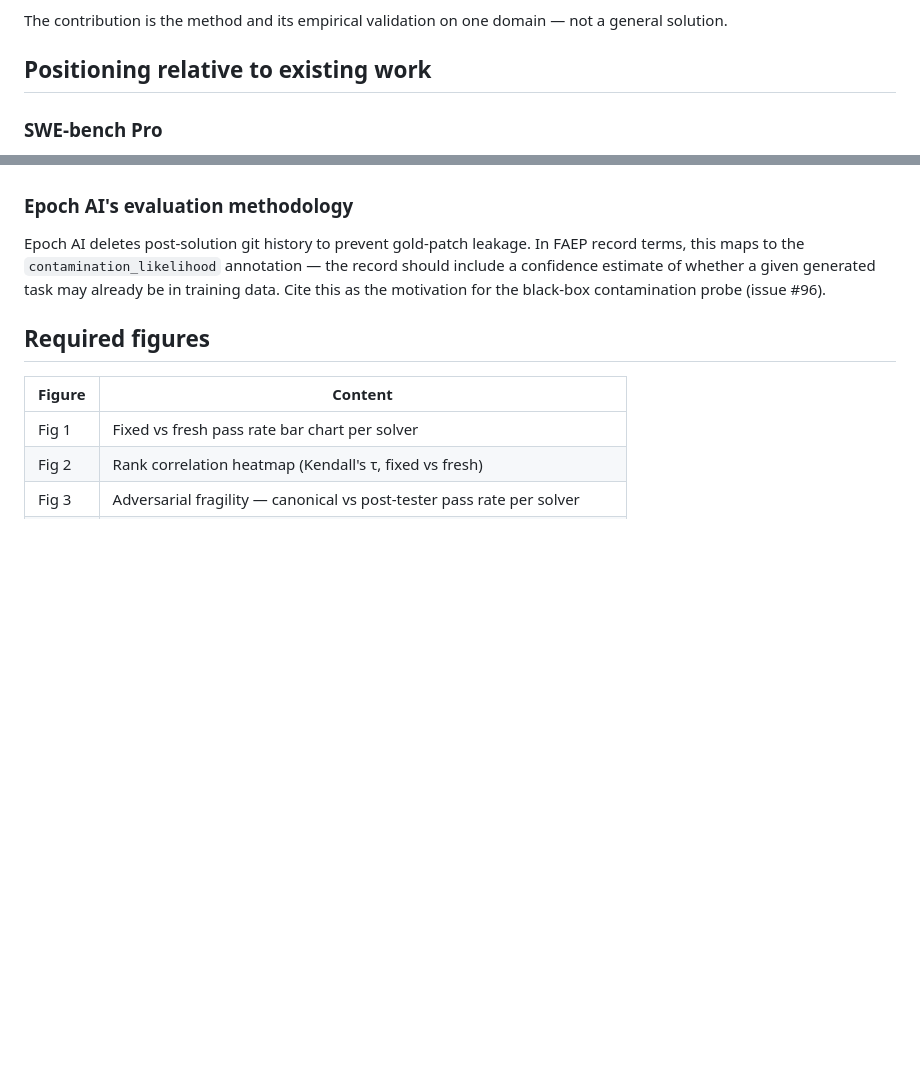
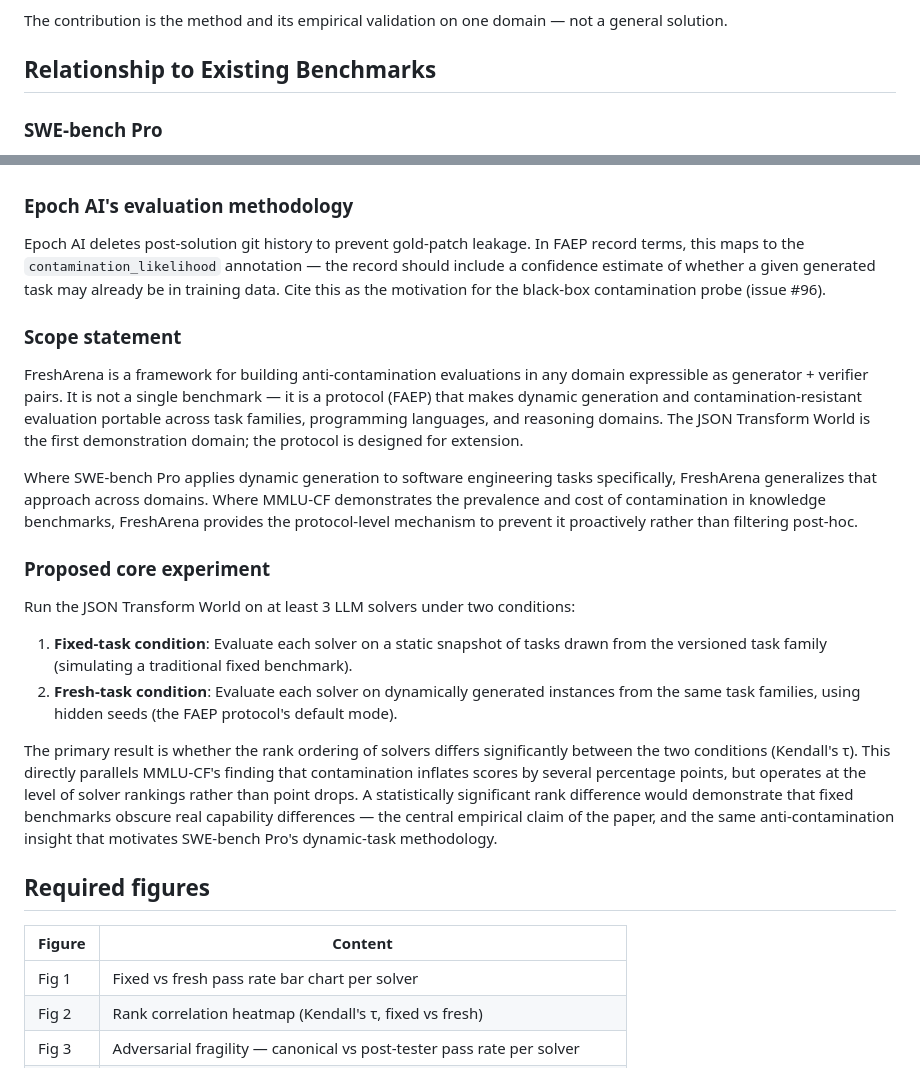
Before and after one commit to WasmAgent/fresharena, a Markdown page: docs/paper-strategy.md, 2 parts joined by grey strips. Rendered like a GitHub page; blank space fills up the shorter version.

Commit message:
docs: add 'Relationship to Existing Benchmarks' section to paper-strategy.md
Rename 'Positioning relative to existing work' heading to match issue #98
acceptance criteria. Update scope statement and proposed core experiment
subsections to explicitly reference SWE-bench Pro and MMLU-CF, resolving
self-review blocker about missing benchmark cross-references.

Documentation-only change — no code files modified.

Closes #98

Co-Authored-By: Claude <noreply@anthropic.com>

```diff
--- a/docs/paper-strategy.md
+++ b/docs/paper-strategy.md
@@ -23,7 +23,7 @@
 
 The contribution is the method and its empirical validation on one domain — not a general solution.
 
-## Positioning relative to existing work
+## Relationship to Existing Benchmarks
 
 ### SWE-bench Pro
 SWE-bench Pro has become the accepted next-generation anti-contamination code benchmark
@@ -68,6 +68,34 @@ terms, this maps to the `contamination_likelihood` annotation — the record sho
 a confidence estimate of whether a given generated task may already be in training data.
 Cite this as the motivation for the black-box contamination probe (issue #96).
 
+### Scope statement
+FreshArena is a framework for building anti-contamination evaluations in any domain
+expressible as generator + verifier pairs. It is not a single benchmark — it is a protocol
+(FAEP) that makes dynamic generation and contamination-resistant evaluation portable
+across task families, programming languages, and reasoning domains. The JSON Transform
+World is the first demonstration domain; the protocol is designed for extension.
+
+Where SWE-bench Pro applies dynamic generation to software engineering tasks specifically,
+FreshArena generalizes that approach across domains. Where MMLU-CF demonstrates the
+prevalence and cost of contamination in knowledge benchmarks, FreshArena provides the
+protocol-level mechanism to prevent it proactively rather than filtering post-hoc.
+
+### Proposed core experiment
+Run the JSON Transform World on at least 3 LLM solvers under two conditions:
+
+1. **Fixed-task condition**: Evaluate each solver on a static snapshot of tasks drawn from
+   the versioned task family (simulating a traditional fixed benchmark).
+2. **Fresh-task condition**: Evaluate each solver on dynamically generated instances from
+   the same task families, using hidden seeds (the FAEP protocol's default mode).
+
+The primary result is whether the rank ordering of solvers differs significantly between
+the two conditions (Kendall's τ). This directly parallels MMLU-CF's finding that
+contamination inflates scores by several percentage points, but operates at the level of
+solver rankings rather than point drops. A statistically significant rank difference
+would demonstrate that fixed benchmarks obscure real capability differences — the central
+empirical claim of the paper, and the same anti-contamination insight that motivates
+SWE-bench Pro's dynamic-task methodology.
+
 ## Required figures
 
 | Figure | Content |
```
